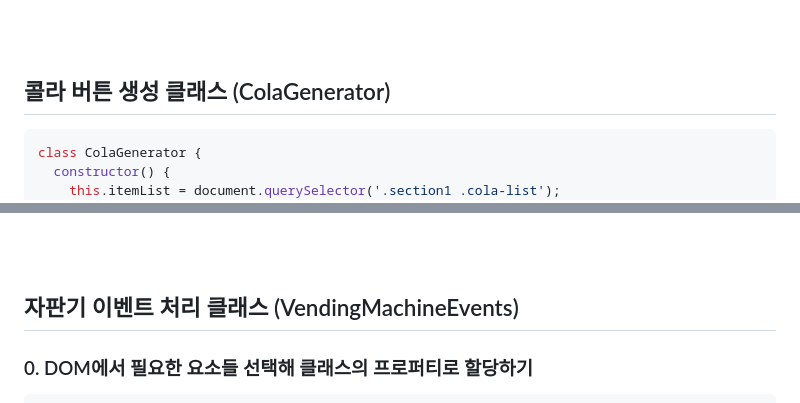
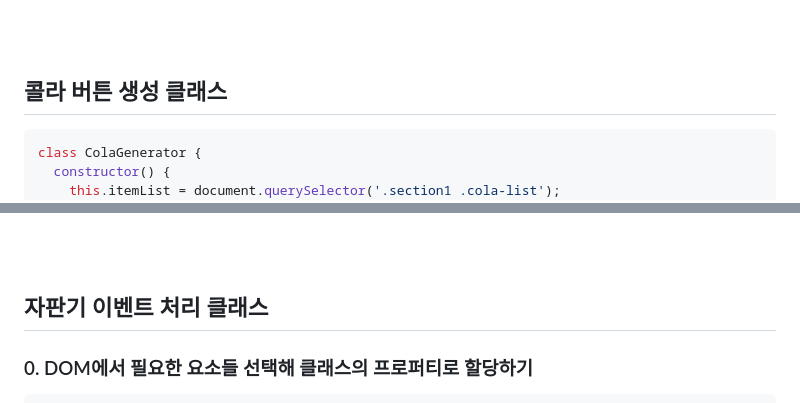
Before and after one commit to hyeonbinnn/cola-cola, a Markdown page: README.md, 2 parts joined by grey strips. Drawn GitHub-style.

````diff
--- a/README.md
+++ b/README.md
@@ -147,7 +147,7 @@
 <br>
 <br>
 
-## 콜라 버튼 생성 클래스 (ColaGenerator)
+## 콜라 버튼 생성 클래스
 ```js
 class ColaGenerator {
   constructor() {
@@ -239,7 +239,7 @@ export default ColaGenerator;
 <br>
 <br>
 
-## 자판기 이벤트 처리 클래스 (VendingMachineEvents)
+## 자판기 이벤트 처리 클래스
 ### 0. DOM에서 필요한 요소들 선택해 클래스의 프로퍼티로 할당하기
 ```js
 constructor() {
````
Also changed, not shown: other parts of README.md (+3 -3 lines).
